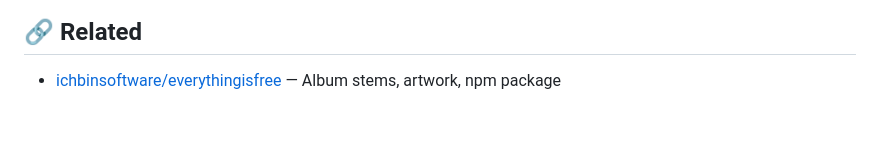
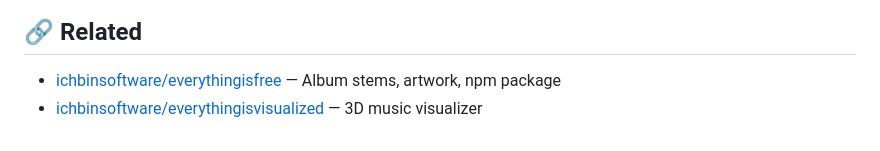
Before and after one commit to ichbinsoftware/everythingisremixed, a Markdown page: README.md, the part around the change. GitHub-like rendering.

```diff
--- a/README.md
+++ b/README.md
@@ -229,3 +229,4 @@ You may copy, modify, distribute, remix, and commercialize this work without per
 ## 🔗 Related
 
 - [ichbinsoftware/everythingisfree](https://github.com/ichbinsoftware/everythingisfree) — Album stems, artwork, npm package
+- [ichbinsoftware/everythingisvisualized](https://github.com/ichbinsoftware/everythingisvisualized) — 3D music visualizer
```
Also changed, not shown: CLAUDE.md (deleted, +0 -3 lines).
